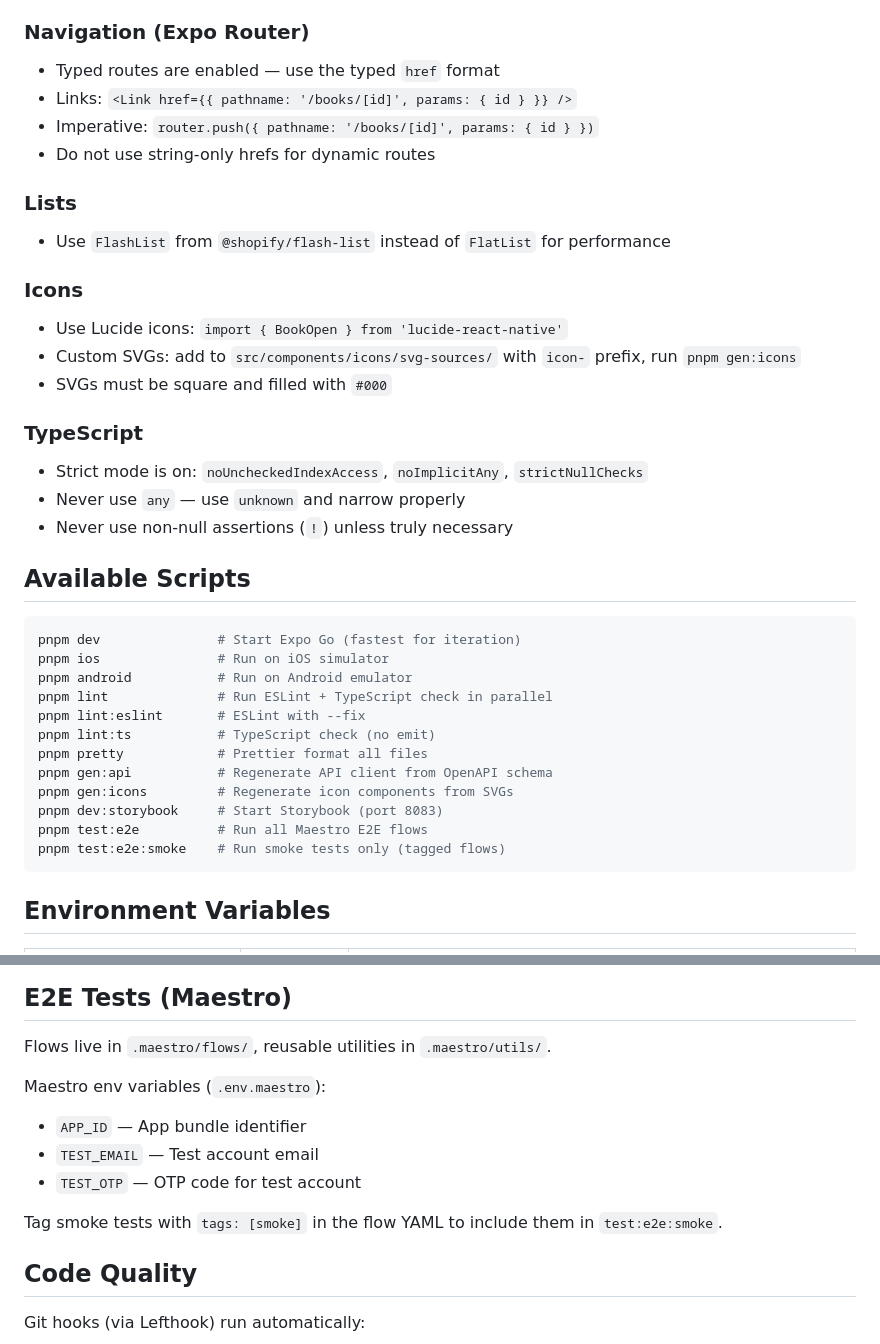
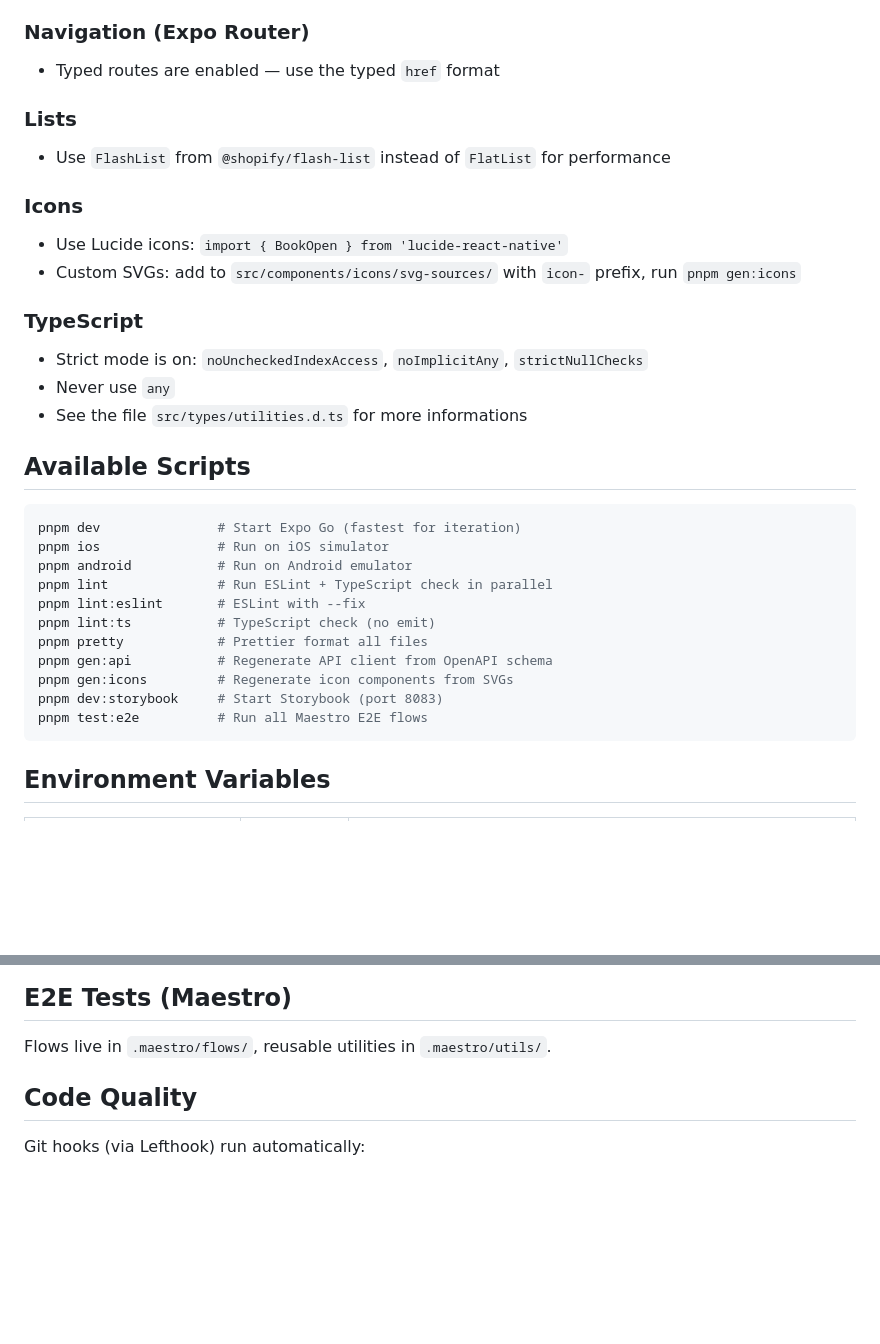
Before and after one commit to BearStudio/start-ui-native, a Markdown page: CLAUDE.md, 2 parts joined by grey strips. GitHub-like rendering; blank space fills up the shorter version.

Commit message:
[UPD] CLAUDE - CLAUDE.md - Remove some lines not needed

````diff
--- a/CLAUDE.md
+++ b/CLAUDE.md
@@ -149,9 +149,6 @@ Setup: [src/lib/tanstack-form/](src/lib/tanstack-form/) — Real example: [src/f
 ### Navigation (Expo Router)
 
 - Typed routes are enabled — use the typed `href` format
-- Links: `<Link href={{ pathname: '/books/[id]', params: { id } }} />`
-- Imperative: `router.push({ pathname: '/books/[id]', params: { id } })`
-- Do not use string-only hrefs for dynamic routes
 
 ### Lists
 
@@ -161,13 +158,12 @@ Setup: [src/lib/tanstack-form/](src/lib/tanstack-form/) — Real example: [src/f
 
 - Use Lucide icons: `import { BookOpen } from 'lucide-react-native'`
 - Custom SVGs: add to `src/components/icons/svg-sources/` with `icon-` prefix, run `pnpm gen:icons`
-- SVGs must be square and filled with `#000`
 
 ### TypeScript
 
 - Strict mode is on: `noUncheckedIndexAccess`, `noImplicitAny`, `strictNullChecks`
-- Never use `any` — use `unknown` and narrow properly
-- Never use non-null assertions (`!`) unless truly necessary
+- Never use `any`
+- See the file `src/types/utilities.d.ts` for more informations
 
 ## Available Scripts
 
@@ -183,7 +179,6 @@ pnpm gen:api           # Regenerate API client from OpenAPI schema
 pnpm gen:icons         # Regenerate icon components from SVGs
 pnpm dev:storybook     # Start Storybook (port 8083)
 pnpm test:e2e          # Run all Maestro E2E flows
-pnpm test:e2e:smoke    # Run smoke tests only (tagged flows)
 ```
 
 ## Environment Variables
@@ -199,14 +194,6 @@ Copy `.env.example` to `.env` to get started.
 ## E2E Tests (Maestro)
 
 Flows live in `.maestro/flows/`, reusable utilities in `.maestro/utils/`.
-
-Maestro env variables (`.env.maestro`):
-
-- `APP_ID` — App bundle identifier
-- `TEST_EMAIL` — Test account email
-- `TEST_OTP` — OTP code for test account
-
-Tag smoke tests with `tags: [smoke]` in the flow YAML to include them in `test:e2e:smoke`.
 
 ## Code Quality
 
````
